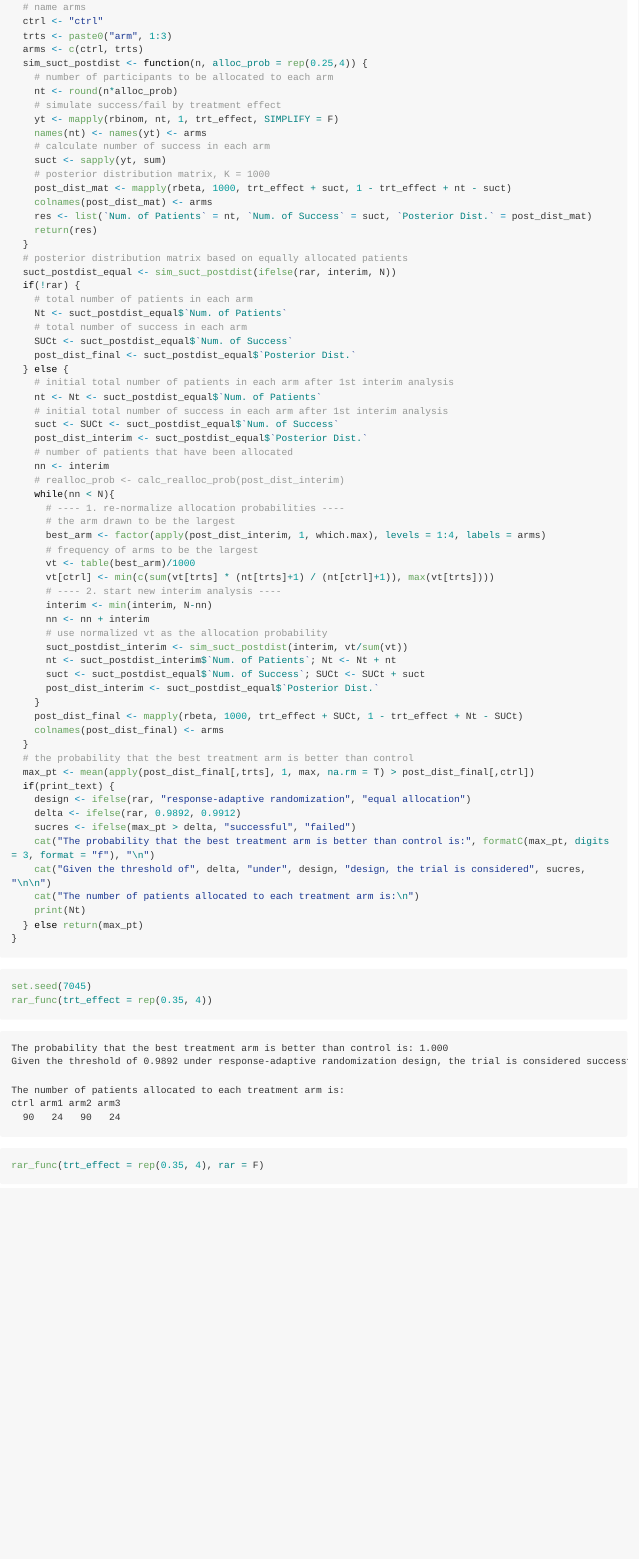
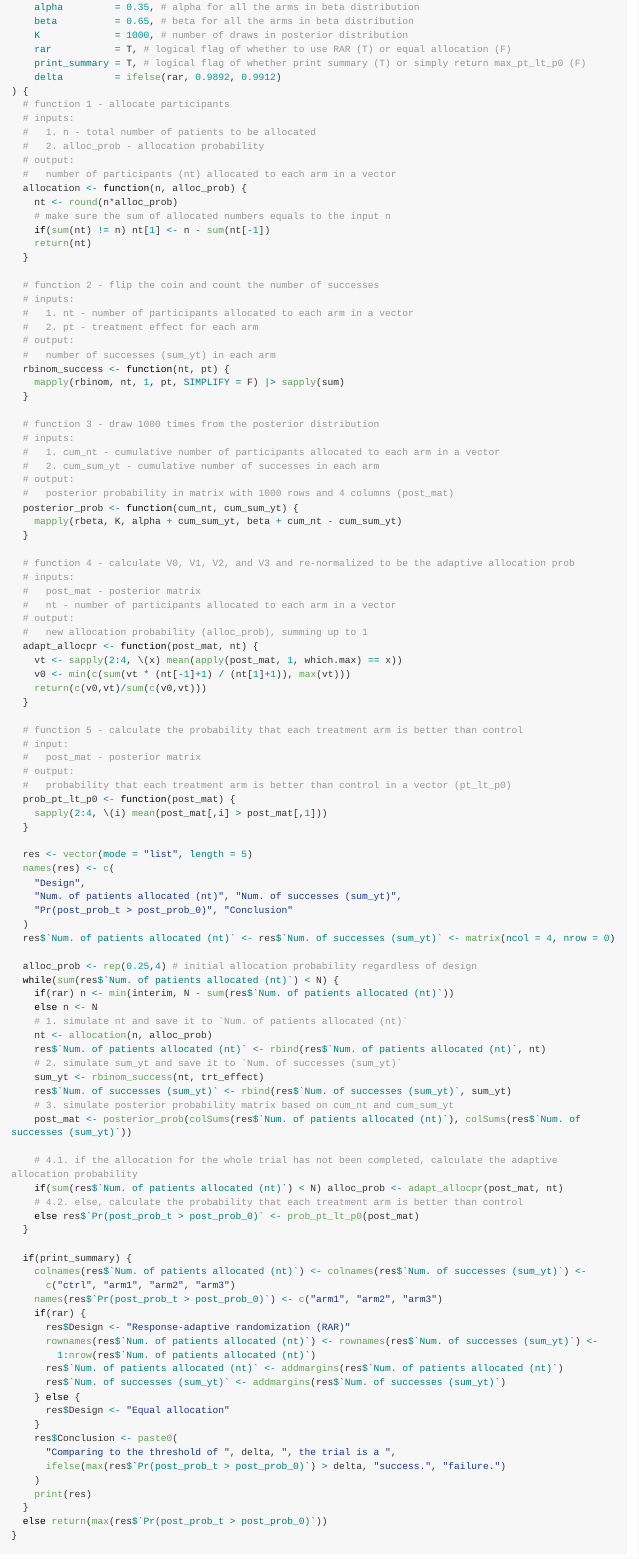
Before and after one commit to Haojia-biostat/PHS7045-Labs, a Quarto document (Week2/README.qmd): the page in a window 1100 px wide, from 180 px down before the commit and from 240 px down after it, so that both start at the same text. The pictures show the output file Week2/README.md that the author committed with the source, drawn offline in the style of GitHub; long lines of code are wrapped.

Commit message:
Update function of simulation by modular programming and vectorization.

````diff
--- a/Week2/README.qmd
+++ b/Week2/README.qmd
@@ -17,6 +15,0 @@ rar_func <- function(N = 228, interim = 40, trt_effect, rar = T, print_text = T)
-  # name arms
-  ctrl <- "ctrl"
-  trts <- paste0("arm", 1:3)
-  arms <- c(ctrl, trts)
-  sim_suct_postdist <- function(n, alloc_prob = rep(0.25,4)) {
-    # number of participants to be allocated to each arm
@@ -23,66 +20,113 @@ rar_func <- function(N = 228, interim = 40, trt_effect, rar = T, print_text = T)
+    alpha         = 0.35, # alpha for all the arms in beta distribution
+    beta          = 0.65, # beta for all the arms in beta distribution
+    K             = 1000, # number of draws in posterior distribution
+    rar           = T, # logical flag of whether to use RAR (T) or equal allocation (F)
+    print_summary = T, # logical flag of whether print summary (T) or simply return max_pt_lt_p0 (F)
+    delta         = ifelse(rar, 0.9892, 0.9912)
+) {
+  # function 1 - allocate participants
+  # inputs:
+  #   1. n - total number of patients to be allocated
+  #   2. alloc_prob - allocation probability
+  # output:
+  #   number of participants (nt) allocated to each arm in a vector
+  allocation <- function(n, alloc_prob) {
     nt <- round(n*alloc_prob)
-    # simulate success/fail by treatment effect
-    yt <- mapply(rbinom, nt, 1, trt_effect, SIMPLIFY = F)
-    names(nt) <- names(yt) <- arms
-    # calculate number of success in each arm
-    suct <- sapply(yt, sum)
-    # posterior distribution matrix, K = 1000
-    post_dist_mat <- mapply(rbeta, 1000, trt_effect + suct, 1 - trt_effect + nt - suct)
-    colnames(post_dist_mat) <- arms
-    res <- list(`Num. of Patients` = nt, `Num. of Success` = suct, `Posterior Dist.` = post_dist_mat)
-    return(res)
+    # make sure the sum of allocated numbers equals to the input n
+    if(sum(nt) != n) nt[1] <- n - sum(nt[-1])
+    return(nt)
   }
-  # posterior distribution matrix based on equally allocated patients
-  suct_postdist_equal <- sim_suct_postdist(ifelse(rar, interim, N))
-  if(!rar) {
-    # total number of patients in each arm
-    Nt <- suct_postdist_equal$`Num. of Patients`
-    # total number of success in each arm
-    SUCt <- suct_postdist_equal$`Num. of Success`
-    post_dist_final <- suct_postdist_equal$`Posterior Dist.`
-  } else {
-    # initial total number of patients in each arm after 1st interim analysis
-    nt <- Nt <- suct_postdist_equal$`Num. of Patients`
-    # initial total number of success in each arm after 1st interim analysis
-    suct <- SUCt <- suct_postdist_equal$`Num. of Success`
-    post_dist_interim <- suct_postdist_equal$`Posterior Dist.`
-    # number of patients that have been allocated
-    nn <- interim
-    # realloc_prob <- calc_realloc_prob(post_dist_interim)
-    while(nn < N){
-      # ---- 1. re-normalize allocation probabilities ----
-      # the arm drawn to be the largest
-      best_arm <- factor(apply(post_dist_interim, 1, which.max), levels = 1:4, labels = arms)
-      # frequency of arms to be the largest
-      vt <- table(best_arm)/1000
-      vt[ctrl] <- min(c(sum(vt[trts] * (nt[trts]+1) / (nt[ctrl]+1)), max(vt[trts])))
-      # ---- 2. start new interim analysis ----
-      interim <- min(interim, N-nn)
-      nn <- nn + interim
-      # use normalized vt as the allocation probability
-      suct_postdist_interim <- sim_suct_postdist(interim, vt/sum(vt))
-      nt <- suct_postdist_interim$`Num. of Patients`; Nt <- Nt + nt
-      suct <- suct_postdist_equal$`Num. of Success`; SUCt <- SUCt + suct
-      post_dist_interim <- suct_postdist_equal$`Posterior Dist.`
+
+  # function 2 - flip the coin and count the number of successes
+  # inputs:
+  #   1. nt - number of participants allocated to each arm in a vector
+  #   2. pt - treatment effect for each arm
+  # output:
+  #   number of successes (sum_yt) in each arm
+  rbinom_success <- function(nt, pt) {
+    mapply(rbinom, nt, 1, pt, SIMPLIFY = F) |> sapply(sum)
+  }
+
+  # function 3 - draw 1000 times from the posterior distribution
+  # inputs:
+  #   1. cum_nt - cumulative number of participants allocated to each arm in a vector
+  #   2. cum_sum_yt - cumulative number of successes in each arm
+  # output:
+  #   posterior probability in matrix with 1000 rows and 4 columns (post_mat)
+  posterior_prob <- function(cum_nt, cum_sum_yt) {
+    mapply(rbeta, K, alpha + cum_sum_yt, beta + cum_nt - cum_sum_yt)
+  }
+
+  # function 4 - calculate V0, V1, V2, and V3 and re-normalized to be the adaptive allocation prob
+  # inputs:
+  #   post_mat - posterior matrix
+  #   nt - number of participants allocated to each arm in a vector
+  # output:
+  #   new allocation probability (alloc_prob), summing up to 1
+  adapt_allocpr <- function(post_mat, nt) {
+    vt <- sapply(2:4, \(x) mean(apply(post_mat, 1, which.max) == x))
+    v0 <- min(c(sum(vt * (nt[-1]+1) / (nt[1]+1)), max(vt)))
+    return(c(v0,vt)/sum(c(v0,vt)))
+  }
+
+  # function 5 - calculate the probability that each treatment arm is better than control
+  # input:
+  #   post_mat - posterior matrix
+  # output:
+  #   probability that each treatment arm is better than control in a vector (pt_lt_p0)
+  prob_pt_lt_p0 <- function(post_mat) {
+    sapply(2:4, \(i) mean(post_mat[,i] > post_mat[,1]))
+  }
+
+  res <- vector(mode = "list", length = 5)
+  names(res) <- c(
+    "Design",
+    "Num. of patients allocated (nt)", "Num. of successes (sum_yt)",
+    "Pr(post_prob_t > post_prob_0)", "Conclusion"
+  )
+  res$`Num. of patients allocated (nt)` <- res$`Num. of successes (sum_yt)` <- matrix(ncol = 4, nrow = 0)
+
+  alloc_prob <- rep(0.25,4) # initial allocation probability regardless of design
+  while(sum(res$`Num. of patients allocated (nt)`) < N) {
+    if(rar) n <- min(interim, N - sum(res$`Num. of patients allocated (nt)`))
+    else n <- N
+    # 1. simulate nt and save it to `Num. of patients allocated (nt)`
+    nt <- allocation(n, alloc_prob)
+    res$`Num. of patients allocated (nt)` <- rbind(res$`Num. of patients allocated (nt)`, nt)
+    # 2. simulate sum_yt and save it to `Num. of successes (sum_yt)`
+    sum_yt <- rbinom_success(nt, trt_effect)
+    res$`Num. of successes (sum_yt)` <- rbind(res$`Num. of successes (sum_yt)`, sum_yt)
+    # 3. simulate posterior probability matrix based on cum_nt and cum_sum_yt
+    post_mat <- posterior_prob(colSums(res$`Num. of patients allocated (nt)`), colSums(res$`Num. of successes (sum_yt)`))
+
+    # 4.1. if the allocation for the whole trial has not been completed, calculate the adaptive allocation probability
+    if(sum(res$`Num. of patients allocated (nt)`) < N) alloc_prob <- adapt_allocpr(post_mat, nt)
+    # 4.2. else, calculate the probability that each treatment arm is better than control
+    else res$`Pr(post_prob_t > post_prob_0)` <- prob_pt_lt_p0(post_mat)
+  }
+
+  if(print_summary) {
+    colnames(res$`Num. of patients allocated (nt)`) <- colnames(res$`Num. of successes (sum_yt)`) <-
+      c("ctrl", "arm1", "arm2", "arm3")
+    names(res$`Pr(post_prob_t > post_prob_0)`) <- c("arm1", "arm2", "arm3")
+    if(rar) {
+      res$Design <- "Response-adaptive randomization (RAR)"
+      rownames(res$`Num. of patients allocated (nt)`) <- rownames(res$`Num. of successes (sum_yt)`) <-
+        1:nrow(res$`Num. of patients allocated (nt)`)
+      res$`Num. of patients allocated (nt)` <- addmargins(res$`Num. of patients allocated (nt)`)
+      res$`Num. of successes (sum_yt)` <- addmargins(res$`Num. of successes (sum_yt)`)
+    } else {
+      res$Design <- "Equal allocation"
     }
-    post_dist_final <- mapply(rbeta, 1000, trt_effect + SUCt, 1 - trt_effect + Nt - SUCt)
-    colnames(post_dist_final) <- arms
+    res$Conclusion <- paste0(
+      "Comparing to the threshold of ", delta, ", the trial is a ",
+      ifelse(max(res$`Pr(post_prob_t > post_prob_0)`) > delta, "success.", "failure.")
+    )
+    print(res)
   }
-  # the probability that the best treatment arm is better than control
-  max_pt <- mean(apply(post_dist_final[,trts], 1, max, na.rm = T) > post_dist_final[,ctrl])
-  if(print_text) {
-    design <- ifelse(rar, "response-adaptive randomization", "equal allocation")
-    delta <- ifelse(rar, 0.9892, 0.9912)
-    sucres <- ifelse(max_pt > delta, "successful", "failed")
-    cat("The probability that the best treatment arm is better than control is:", formatC(max_pt, digits = 3, format = "f"), "\n")
-    cat("Given the threshold of", delta, "under", design, "design, the trial is considered", sucres, "\n\n")
-    cat("The number of patients allocated to each treatment arm is:\n")
-    print(Nt)
-  } else return(max_pt)
+  else return(max(res$`Pr(post_prob_t > post_prob_0)`))
 }
 ```
 
 ```{r}
 set.seed(7045)
-rar_func(trt_effect = rep(0.35, 4))
-rar_func(trt_effect = rep(0.35, 4), rar = F)
````
Also changed, not shown: Week2/README.md, Week2/README.qmd (25 more changed lines).
